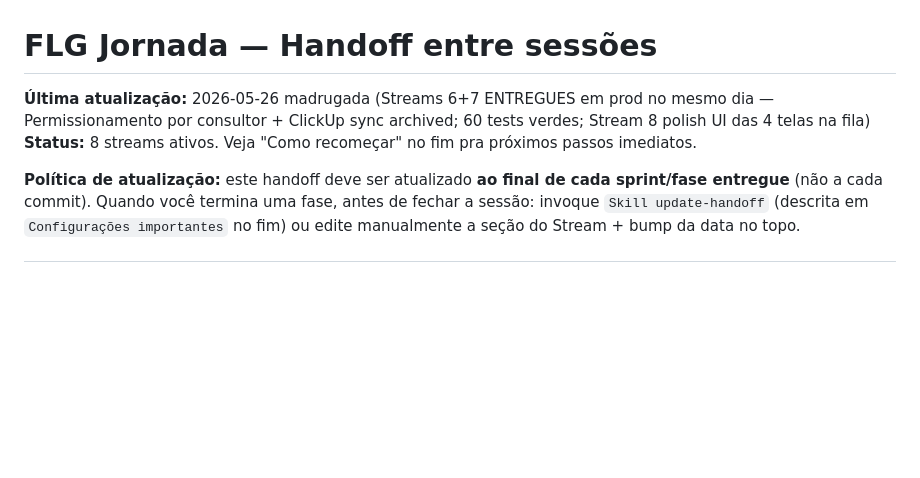
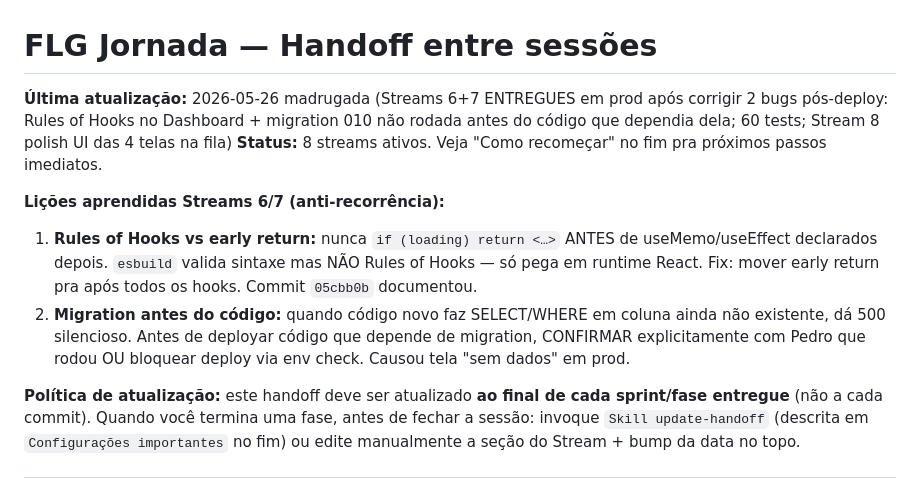
Before and after one commit to pedrooaranda/flg-docs-system, a Markdown page: docs/superpowers/HANDOFF-metricas-v3.md, the part around the change. GitHub-like rendering; blank space fills up the shorter version.

Commit message:
docs(handoff): Streams 6+7 entregues + 2 lições aprendidas dos bugs pós-deploy
Bug 1 (Rules of Hooks Dashboard): early return scopeLoading antes dos
useMemo causou React #310. Fix em 05cbb0b. Esbuild não pega; só React
em runtime.

Bug 2 (migration antes do código): /clientes 500 silencioso porque
SELECT archived_at rodou antes da coluna existir. Pedro tinha viajado e
esquecido de aplicar a migration 010 que eu pedi.

Co-Authored-By: Claude Opus 4.7 <noreply@anthropic.com>

```diff
--- a/docs/superpowers/HANDOFF-metricas-v3.md
+++ b/docs/superpowers/HANDOFF-metricas-v3.md
@@ -1,7 +1,11 @@
 # FLG Jornada — Handoff entre sessões
 
-**Última atualização:** 2026-05-26 madrugada (Streams 6+7 ENTREGUES em prod no mesmo dia — Permissionamento por consultor + ClickUp sync archived; 60 tests verdes; Stream 8 polish UI das 4 telas na fila)
+**Última atualização:** 2026-05-26 madrugada (Streams 6+7 ENTREGUES em prod após corrigir 2 bugs pós-deploy: Rules of Hooks no Dashboard + migration 010 não rodada antes do código que dependia dela; 60 tests; Stream 8 polish UI das 4 telas na fila)
 **Status:** 8 streams ativos. Veja "Como recomeçar" no fim pra próximos passos imediatos.
+
+**Lições aprendidas Streams 6/7 (anti-recorrência):**
+1. **Rules of Hooks vs early return:** nunca `if (loading) return <…>` ANTES de useMemo/useEffect declarados depois. `esbuild` valida sintaxe mas NÃO Rules of Hooks — só pega em runtime React. Fix: mover early return pra após todos os hooks. Commit `05cbb0b` documentou.
+2. **Migration antes do código:** quando código novo faz SELECT/WHERE em coluna ainda não existente, dá 500 silencioso. Antes de deployar código que depende de migration, CONFIRMAR explicitamente com Pedro que rodou OU bloquear deploy via env check. Causou tela "sem dados" em prod.
 
 **Política de atualização:** este handoff deve ser atualizado **ao final de cada sprint/fase entregue** (não a cada commit). Quando você termina uma fase, antes de fechar a sessão: invoque `Skill update-handoff` (descrita em `Configurações importantes` no fim) ou edite manualmente a seção do Stream + bump da data no topo.
 
```
